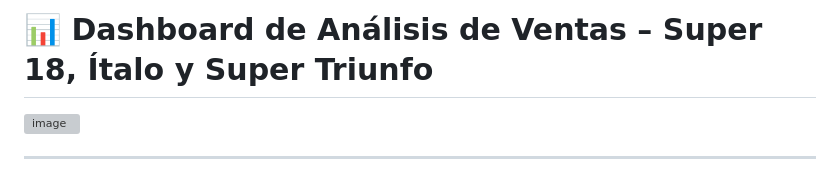
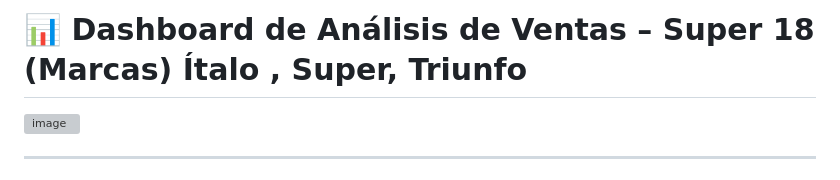
Before and after one commit to pipediaz1234/analisis-de-ventas-Super18-italo-super-triunfo-, a Markdown page: README.md, the part around the change. Rendered like a GitHub page; grey boxes are pictures that could not be loaded.

```diff
--- a/README.md
+++ b/README.md
@@ -1,4 +1,4 @@
-# 📊 Dashboard de Análisis de Ventas – Super 18, Ítalo y Super Triunfo
+# 📊 Dashboard de Análisis de Ventas – Super 18 (Marcas) Ítalo , Super, Triunfo
 
 <img width="662" height="983" alt="image" src="https://github.com/user-attachments/assets/c28115fd-b9e9-4d30-ba7f-6c093c72edec" />
 
```
